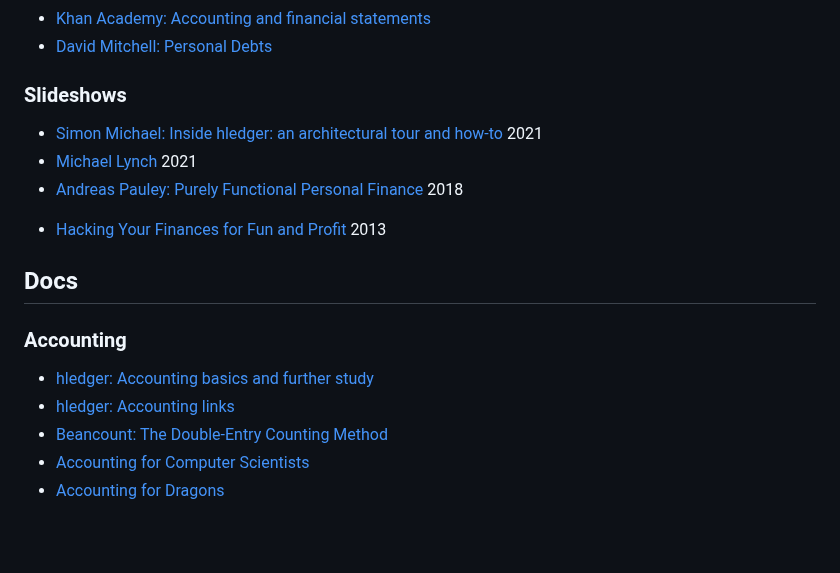
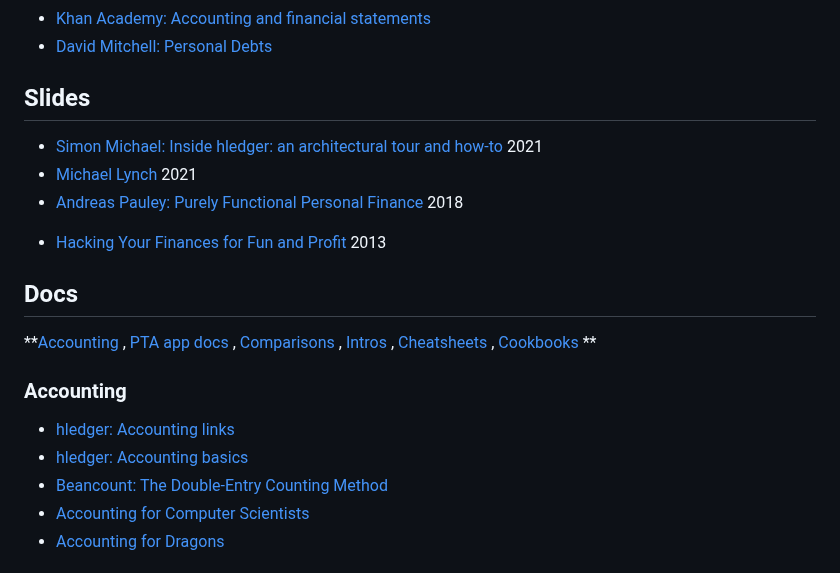
Before and after one commit to plaintextaccounting/plaintextaccounting, a Markdown page: src/index.md, the part around one of its changes. Drawn GitHub-style; blank space fills up the shorter version.

```diff
--- a/src/index.md
+++ b/src/index.md
@@ -319,7 +303,7 @@ See also:
 - [Khan Academy: Accounting and financial statements](https://www.khanacademy.org/economics-finance-domain/core-finance/accounting-and-financial-stateme)
 - [David Mitchell: Personal Debts](https://www.youtube.com/watch?v=9zyp8RF-Fyw)
 
-### Slideshows
+## Slides
 
 - [Simon Michael: Inside hledger: an architectural tour and how-to](https://rawcdn.githack.com/simonmichael/hledger/4013a81af8dd2804c73ecac18fb3e7e4745a4275/doc/haskellerz/haskellerz.slidy.html) 2021
 - [Michael Lynch](https://decks.mtlynch.io/plaintext-acccounting/) 2021
@@ -330,10 +314,18 @@ See also:
 
 ## Docs
 
+**[Accounting](#accounting)
+, [PTA app docs](#pta-app-docs)
+, [Comparisons](#comparisons)
+, [Intros](#intros)
+, [Cheatsheets](#cheatsheets)
+, [Cookbooks](#cookbooks)
+**
+
 ### Accounting
 
-- [hledger: Accounting basics and further study](https://hledger.org/accounting.html)
 - [hledger: Accounting links](https://hledger.org/accounting.html#accounting-links)
+- [hledger: Accounting basics](https://hledger.org/accounting.html)
 - [Beancount: The Double-Entry Counting Method](https://docs.google.com/document/d/100tGcA4blh6KSXPRGCZpUlyxaRUwFHEvnz_k9DyZFn4)
 - [Accounting for Computer Scientists](https://martin.kleppmann.com/2011/03/07/accounting-for-computer-scientists.html)
 - [Accounting for Dragons](https://podcastle.org/2009/10/09/pc-miniature-38-accounting-for-dragons)
```
Also changed, not shown: other parts of src/index.md (+72 -72 lines).
